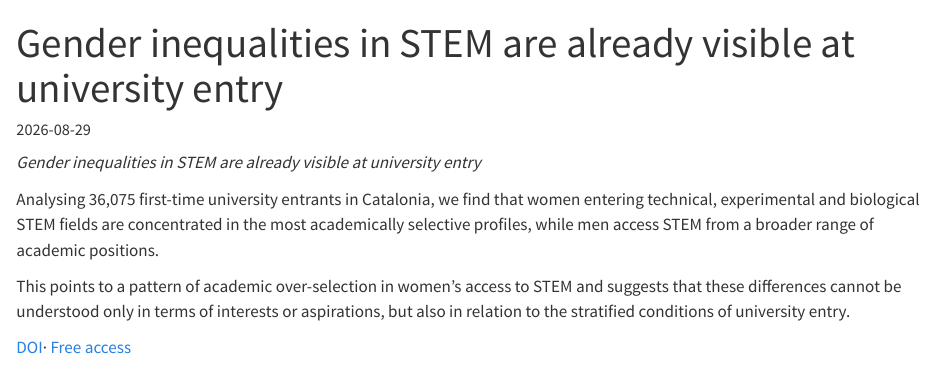
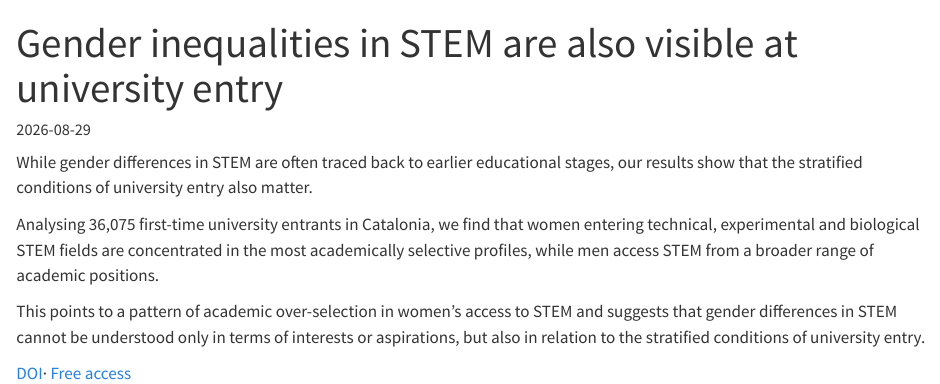
Before and after one commit to Albert-Sanchez-Gelabert/Albert-Sanchez-Gelabert.github.io, a Quarto document (news/2026_STEM_gender/index.qmd): the page in a window 1100 px wide, from its top. Rendered offline with R 4.5, knitr and Pandoc in place of Quarto, with nearby package versions.

Commit message:
Update website

```diff
--- a/news/2026_STEM_gender/index.qmd
+++ b/news/2026_STEM_gender/index.qmd
@@ -1,15 +1,15 @@
 ---
-title: "Gender inequalities in STEM are already visible at university entry"
+title: "Gender inequalities in STEM are also visible at university entry"
 date: 2026-08-29
 description: "New publication: Gender and STEM: academic over-selection and stratified university entry"
 categories: [Publication]
 image: image.jpg
 ---
 
-*Gender inequalities in STEM are already visible at university entry*
+While gender differences in STEM are often traced back to earlier educational stages, our results show that the stratified conditions of university entry also matter.
 
 Analysing 36,075 first-time university entrants in Catalonia, we find that women entering technical, experimental and biological STEM fields are concentrated in the most academically selective profiles, while men access STEM from a broader range of academic positions.
 
-This points to a pattern of academic over-selection in women’s access to STEM and suggests that these differences cannot be understood only in terms of interests or aspirations, but also in relation to the stratified conditions of university entry.
+This points to a pattern of academic over-selection in women’s access to STEM and suggests that gender differences in STEM cannot be understood only in terms of interests or aspirations, but also in relation to the stratified conditions of university entry.
 
 [DOI]()· [Free access]()
```
Also changed, not shown: news/2026_Simbolic/index.qmd (+3 -1 lines).
